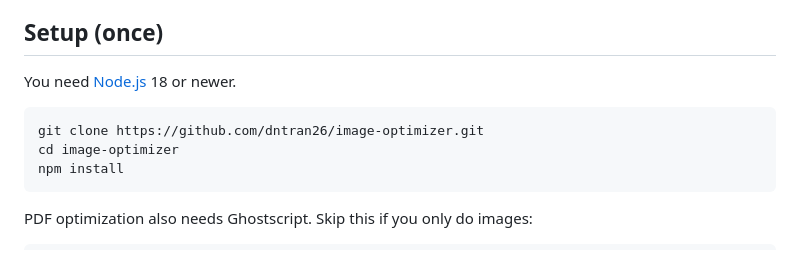
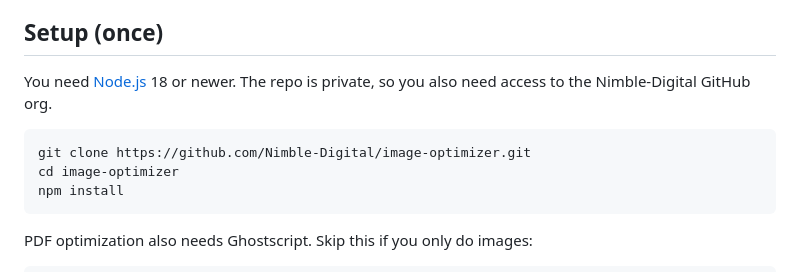
Before and after one commit to dntran26/image-optimizer, a Markdown page: README.md, the part around the change. GitHub-like rendering.

Commit message:
README: clone from Nimble-Digital

````diff
--- a/README.md
+++ b/README.md
@@ -4,10 +4,10 @@ Compress, resize, convert and rename images (and PDFs) for the web. It runs on y
 
 ## Setup (once)
 
-You need [Node.js](https://nodejs.org) 18 or newer.
+You need [Node.js](https://nodejs.org) 18 or newer. The repo is private, so you also need access to the Nimble-Digital GitHub org.
 
 ```bash
-git clone https://github.com/dntran26/image-optimizer.git
+git clone https://github.com/Nimble-Digital/image-optimizer.git
 cd image-optimizer
 npm install
 ```
````
